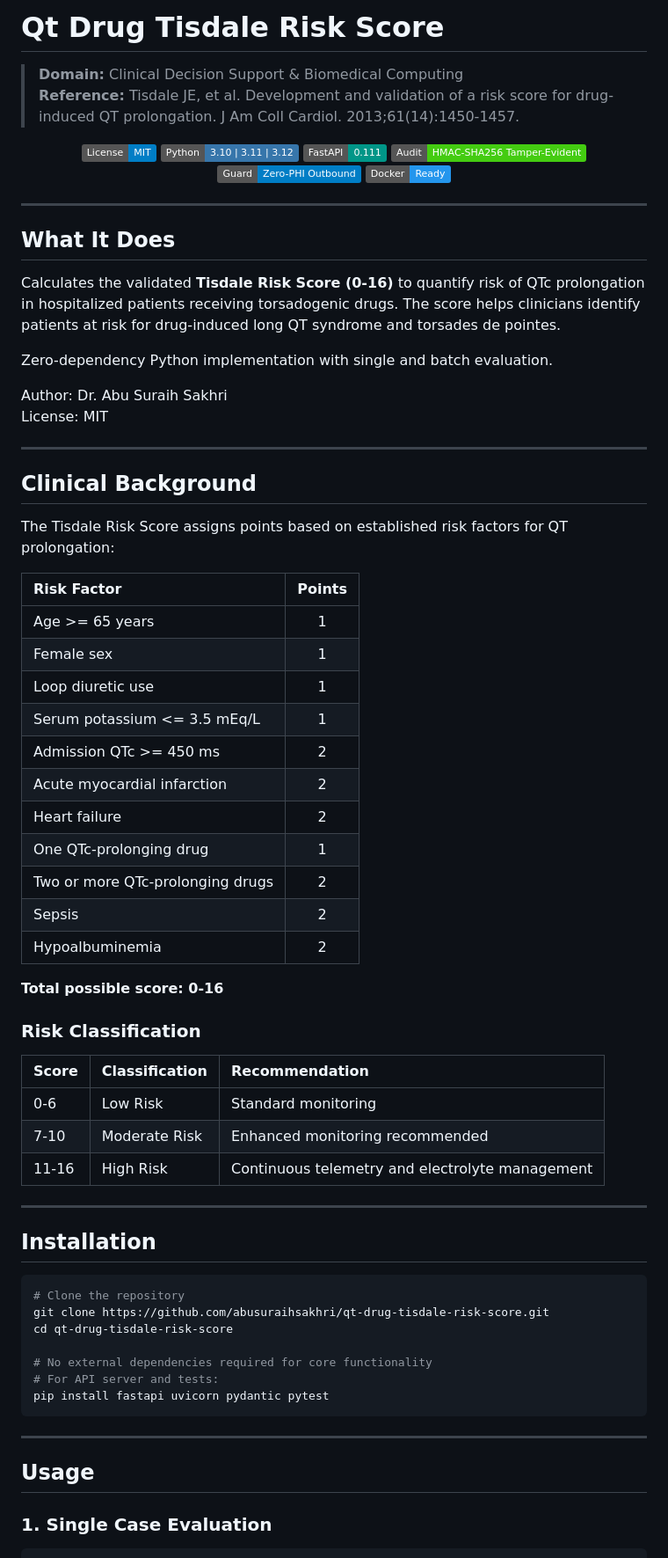
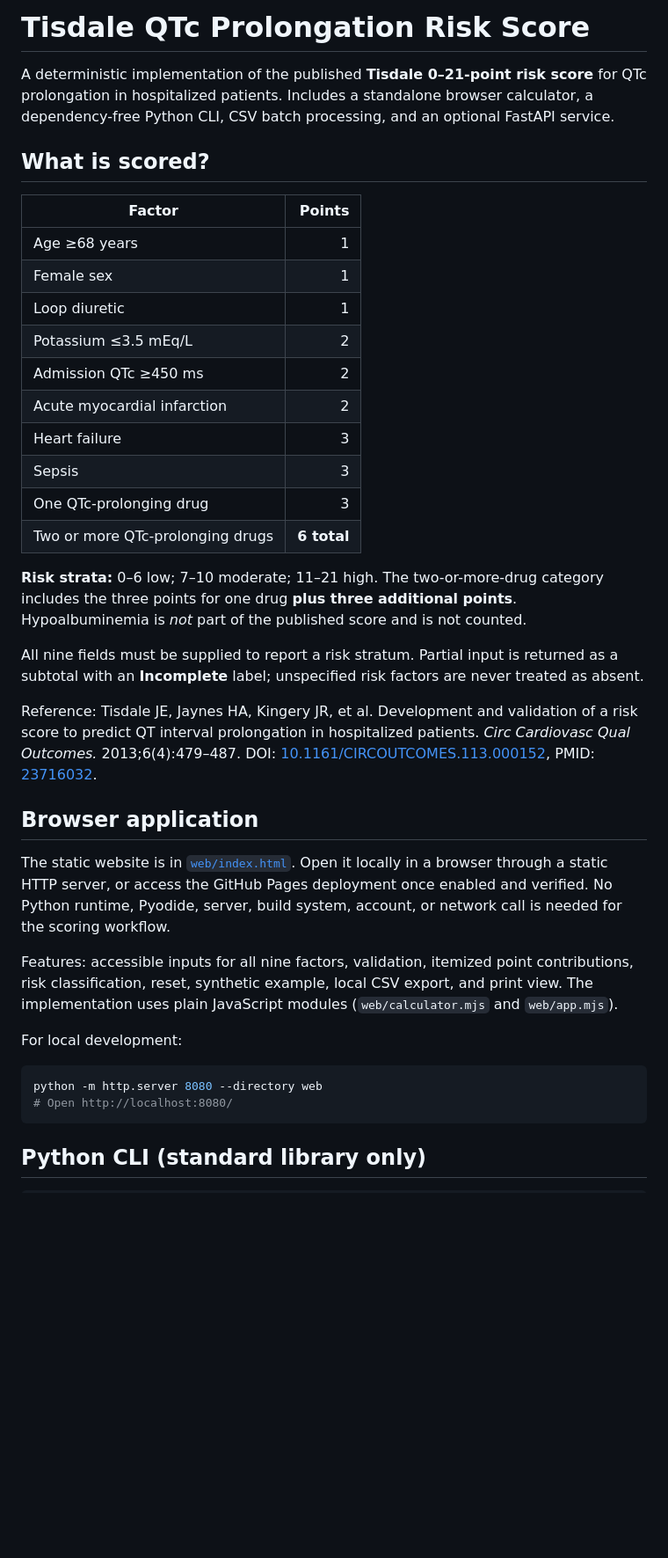
Before and after one commit to abusuraihsakhri/qt-drug-tisdale-risk-score, a Markdown page: README.md, the part around one of its changes. Shown at 88% size. Rendered like a GitHub page; badges without logos; blank space fills up the shorter version.

````diff
--- a/README.md
+++ b/README.md
@@ -1,78 +1,41 @@
-# Qt Drug Tisdale Risk Score
+# Tisdale QTc Prolongation Risk Score
 
-> **Domain:** Clinical Decision Support & Biomedical Computing
-> **Reference:** Tisdale JE, et al. Development and validation of a risk score for drug-induced QT prolongation. J Am Coll Cardiol. 2013;61(14):1450-1457.
+A deterministic implementation of the published **Tisdale 0–21-point risk score** for QTc prolongation in hospitalized patients. Includes a standalone browser calculator, a dependency-free Python CLI, CSV batch processing, and an optional FastAPI service.
 
-<div align="center">
+## What is scored?
 
-[![License: MIT](https://img.shields.io/badge/License-MIT-blue.svg)](LICENSE)
-![Python](https://img.shields.io/badge/Python-3.10%20%7C%203.11%20%7C%203.12-3776AB.svg?logo=python&logoColor=white)
-![FastAPI](https://img.shields.io/badge/FastAPI-0.111-009688.svg?logo=fastapi&logoColor=white)
-![Audit Trail](https://img.shields.io/badge/Audit-HMAC--SHA256_Tamper--Evident-brightgreen.svg)
-![Zero-PHI Guard](https://img.shields.io/badge/Guard-Zero--PHI_Outbound-blue.svg)
-![Docker](https://img.shields.io/badge/Docker-Ready-2496ED.svg?logo=docker&logoColor=white)
+| Factor | Points |
+| --- | ---: |
+| Age ≥68 years | 1 |
+| Female sex | 1 |
+| Loop diuretic | 1 |
+| Potassium ≤3.5 mEq/L | 2 |
+| Admission QTc ≥450 ms | 2 |
+| Acute myocardial infarction | 2 |
+| Heart failure | 3 |
+| Sepsis | 3 |
+| One QTc-prolonging drug | 3 |
+| Two or more QTc-prolonging drugs | **6 total** |
 
-</div>
+**Risk strata:** 0–6 low; 7–10 moderate; 11–21 high. The two-or-more-drug category includes the three points for one drug **plus three additional points**. Hypoalbuminemia is *not* part of the published score and is not counted.
 
----
+All nine fields must be supplied to report a risk stratum. Partial input is returned as a subtotal with an **Incomplete** label; unspecified risk factors are never treated as absent.
 
-## What It Does
+Reference: Tisdale JE, Jaynes HA, Kingery JR, et al. Development and validation of a risk score to predict QT interval prolongation in hospitalized patients. *Circ Cardiovasc Qual Outcomes.* 2013;6(4):479–487. DOI: [10.1161/CIRCOUTCOMES.113.000152](https://doi.org/10.1161/CIRCOUTCOMES.113.000152), PMID: [23716032](https://pubmed.ncbi.nlm.nih.gov/23716032/).
 
-Calculates the validated **Tisdale Risk Score (0-16)** to quantify risk of QTc prolongation in hospitalized patients receiving torsadogenic drugs. The score helps clinicians identify patients at risk for drug-induced long QT syndrome and torsades de pointes.
+## Browser application
 
-Zero-dependency Python implementation with single and batch evaluation.
+The static website is in [`web/index.html`](web/index.html). Open it locally in a browser through a static HTTP server, or access the GitHub Pages deployment once enabled and verified. No Python runtime, Pyodide, server, build system, account, or network call is needed for the scoring workflow.
 
-Author: Dr. Abu Suraih Sakhri
-License: MIT
+Features: accessible inputs for all nine factors, validation, itemized point contributions, risk classification, reset, synthetic example, local CSV export, and print view. The implementation uses plain JavaScript modules (`web/calculator.mjs` and `web/app.mjs`).
 
----
-
-## Clinical Background
-
-The Tisdale Risk Score assigns points based on established risk factors for QT prolongation:
-
-| Risk Factor | Points |
-|:------------|:------:|
-| Age >= 65 years | 1 |
-| Female sex | 1 |
-| Loop diuretic use | 1 |
-| Serum potassium <= 3.5 mEq/L | 1 |
-| Admission QTc >= 450 ms | 2 |
-| Acute myocardial infarction | 2 |
-| Heart failure | 2 |
-| One QTc-prolonging drug | 1 |
-| Two or more QTc-prolonging drugs | 2 |
-| Sepsis | 2 |
-| Hypoalbuminemia | 2 |
-
-**Total possible score: 0-16**
-
-### Risk Classification
-
-| Score | Classification | Recommendation |
-|:------|:---------------|:---------------|
-| 0-6 | Low Risk | Standard monitoring |
-| 7-10 | Moderate Risk | Enhanced monitoring recommended |
-| 11-16 | High Risk | Continuous telemetry and electrolyte management |
-
----
-
-## Installation
+For local development:
 
 ```bash
-# Clone the repository
-git clone https://github.com/abusuraihsakhri/qt-drug-tisdale-risk-score.git
-cd qt-drug-tisdale-risk-score
-
-# No external dependencies required for core functionality
-# For API server and tests:
-pip install fastapi uvicorn pydantic pytest
+python -m http.server 8080 --directory web
+# Open http://localhost:8080/
 ```
 
----
-
-## Usage
-
-### 1. Single Case Evaluation
+## Python CLI (standard library only)
 
 ```bash
````
Also changed, not shown: other parts of README.md (+31 -95 lines).
